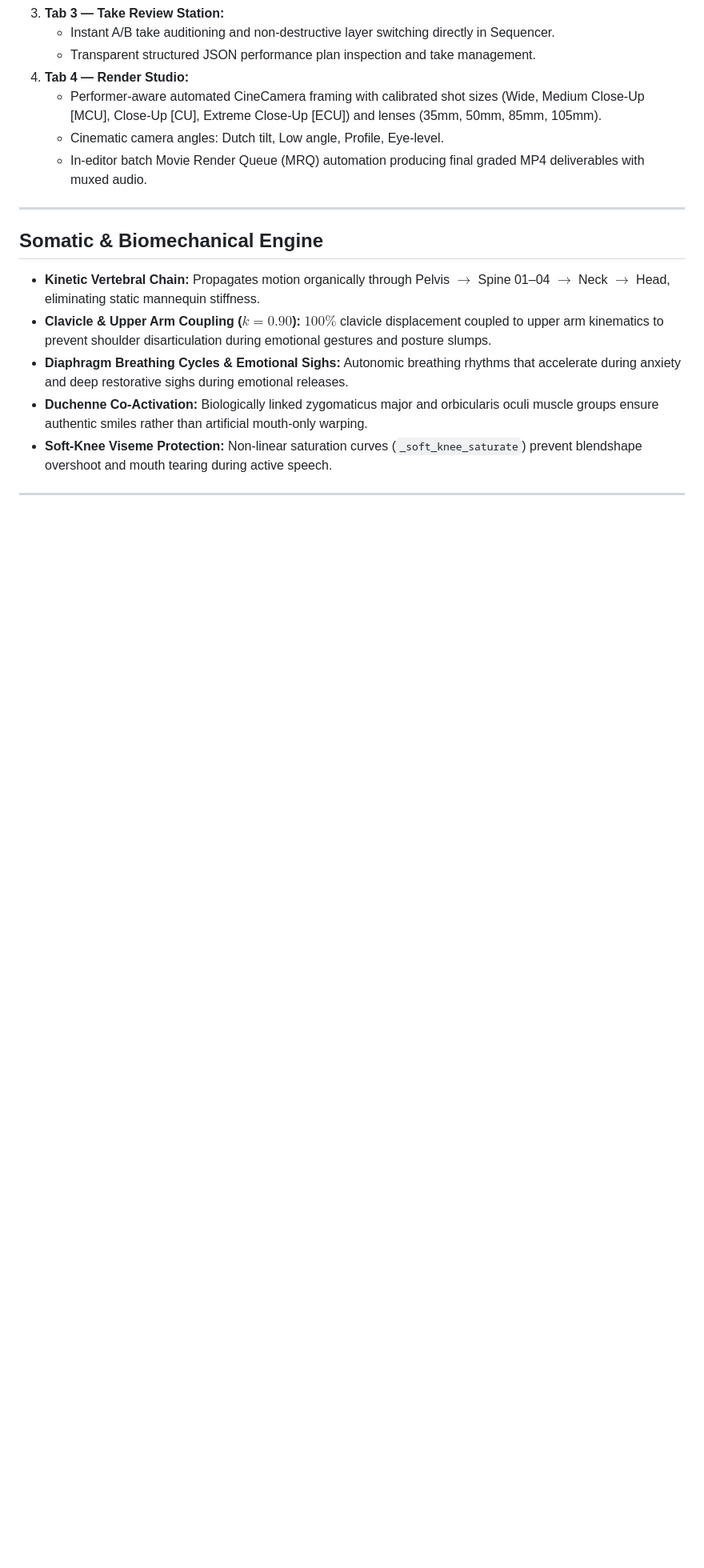
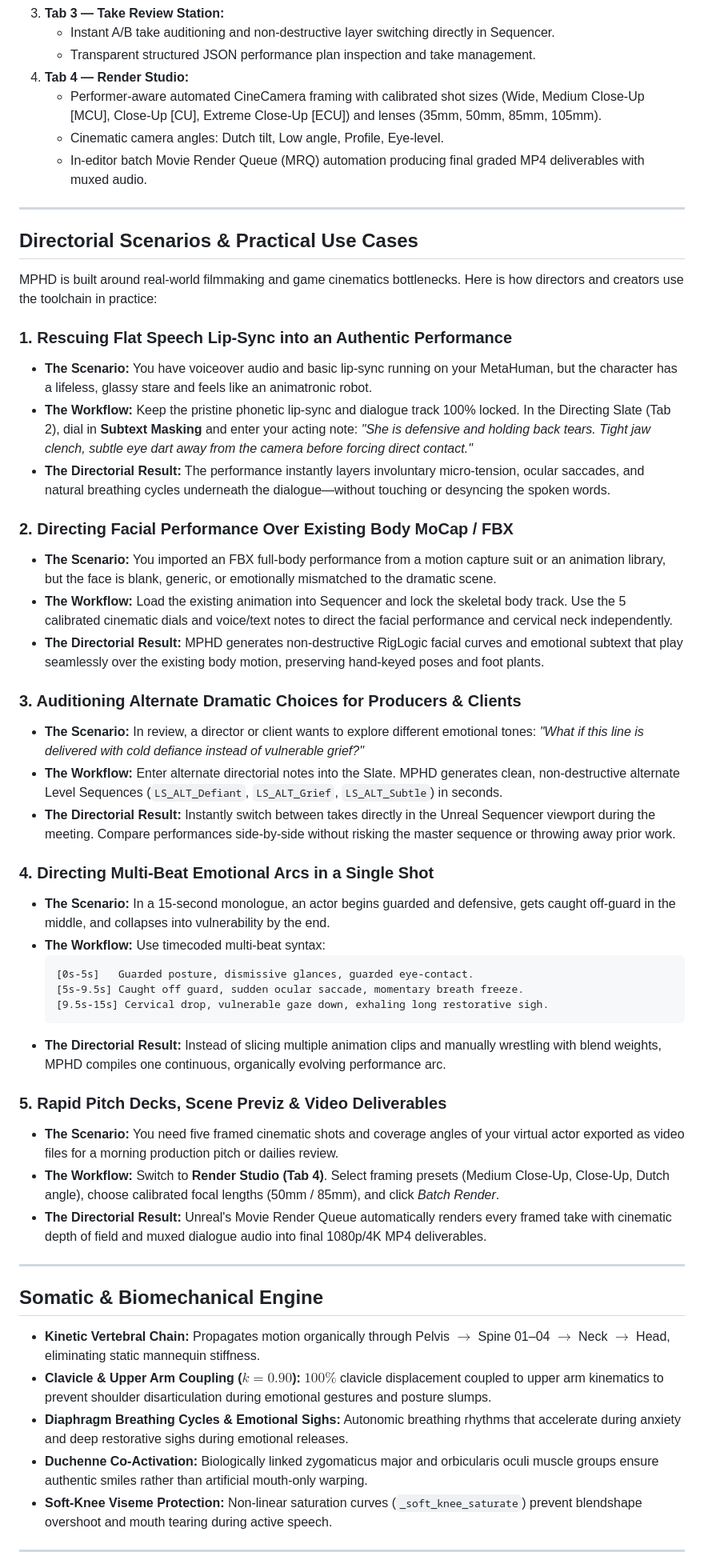
Before and after one commit to drc1985/MetaHuman_Performance_Director_v2, a Markdown page: README.md, the part around the change. Shown at 80% size. Rendered like a GitHub page; blank space fills up the shorter version.

Commit message:
docs(readme): add practical directorial scenarios and clean icon-free formatting

````diff
--- a/README.md
+++ b/README.md
@@ -147,6 +147,42 @@ The **Auteur Drama Engine (ADE)** powers MetaHuman Performance Director as a **p
    - Performer-aware automated CineCamera framing with calibrated shot sizes (Wide, Medium Close-Up [MCU], Close-Up [CU], Extreme Close-Up [ECU]) and lenses (35mm, 50mm, 85mm, 105mm).
    - Cinematic camera angles: Dutch tilt, Low angle, Profile, Eye-level.
    - In-editor batch Movie Render Queue (MRQ) automation producing final graded MP4 deliverables with muxed audio.
+
+---
+
+## Directorial Scenarios & Practical Use Cases
+
+MPHD is built around real-world filmmaking and game cinematics bottlenecks. Here is how directors and creators use the toolchain in practice:
+
+### 1. Rescuing Flat Speech Lip-Sync into an Authentic Performance
+* **The Scenario:** You have voiceover audio and basic lip-sync running on your MetaHuman, but the character has a lifeless, glassy stare and feels like an animatronic robot.
+* **The Workflow:** Keep the pristine phonetic lip-sync and dialogue track 100% locked. In the Directing Slate (Tab 2), dial in **Subtext Masking** and enter your acting note: *"She is defensive and holding back tears. Tight jaw clench, subtle eye dart away from the camera before forcing direct contact."*
+* **The Directorial Result:** The performance instantly layers involuntary micro-tension, ocular saccades, and natural breathing cycles underneath the dialogue—without touching or desyncing the spoken words.
+
+### 2. Directing Facial Performance Over Existing Body MoCap / FBX
+* **The Scenario:** You imported an FBX full-body performance from a motion capture suit or an animation library, but the face is blank, generic, or emotionally mismatched to the dramatic scene.
+* **The Workflow:** Load the existing animation into Sequencer and lock the skeletal body track. Use the 5 calibrated cinematic dials and voice/text notes to direct the facial performance and cervical neck independently.
+* **The Directorial Result:** MPHD generates non-destructive RigLogic facial curves and emotional subtext that play seamlessly over the existing body motion, preserving hand-keyed poses and foot plants.
+
+### 3. Auditioning Alternate Dramatic Choices for Producers & Clients
+* **The Scenario:** In review, a director or client wants to explore different emotional tones: *"What if this line is delivered with cold defiance instead of vulnerable grief?"*
+* **The Workflow:** Enter alternate directorial notes into the Slate. MPHD generates clean, non-destructive alternate Level Sequences (`LS_ALT_Defiant`, `LS_ALT_Grief`, `LS_ALT_Subtle`) in seconds.
+* **The Directorial Result:** Instantly switch between takes directly in the Unreal Sequencer viewport during the meeting. Compare performances side-by-side without risking the master sequence or throwing away prior work.
+
+### 4. Directing Multi-Beat Emotional Arcs in a Single Shot
+* **The Scenario:** In a 15-second monologue, an actor begins guarded and defensive, gets caught off-guard in the middle, and collapses into vulnerability by the end.
+* **The Workflow:** Use timecoded multi-beat syntax:
+  ```text
+  [0s-5s]   Guarded posture, dismissive glances, guarded eye-contact.
+  [5s-9.5s] Caught off guard, sudden ocular saccade, momentary breath freeze.
+  [9.5s-15s] Cervical drop, vulnerable gaze down, exhaling long restorative sigh.
+  ```
+* **The Directorial Result:** Instead of slicing multiple animation clips and manually wrestling with blend weights, MPHD compiles one continuous, organically evolving performance arc.
+
+### 5. Rapid Pitch Decks, Scene Previz & Video Deliverables
+* **The Scenario:** You need five framed cinematic shots and coverage angles of your virtual actor exported as video files for a morning production pitch or dailies review.
+* **The Workflow:** Switch to **Render Studio (Tab 4)**. Select framing presets (Medium Close-Up, Close-Up, Dutch angle), choose calibrated focal lengths (50mm / 85mm), and click *Batch Render*.
+* **The Directorial Result:** Unreal's Movie Render Queue automatically renders every framed take with cinematic depth of field and muxed dialogue audio into final 1080p/4K MP4 deliverables.
 
 ---
 
````
